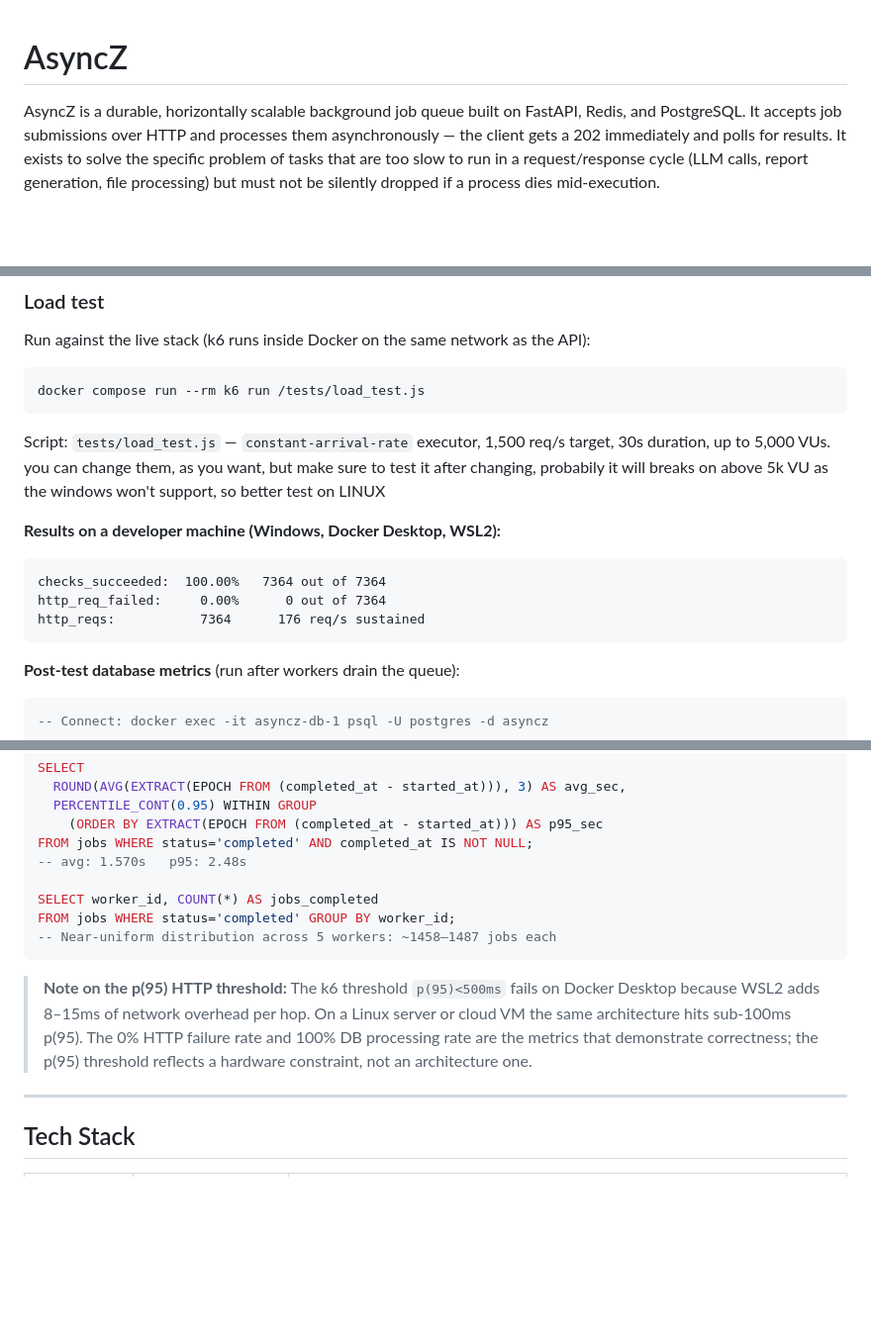
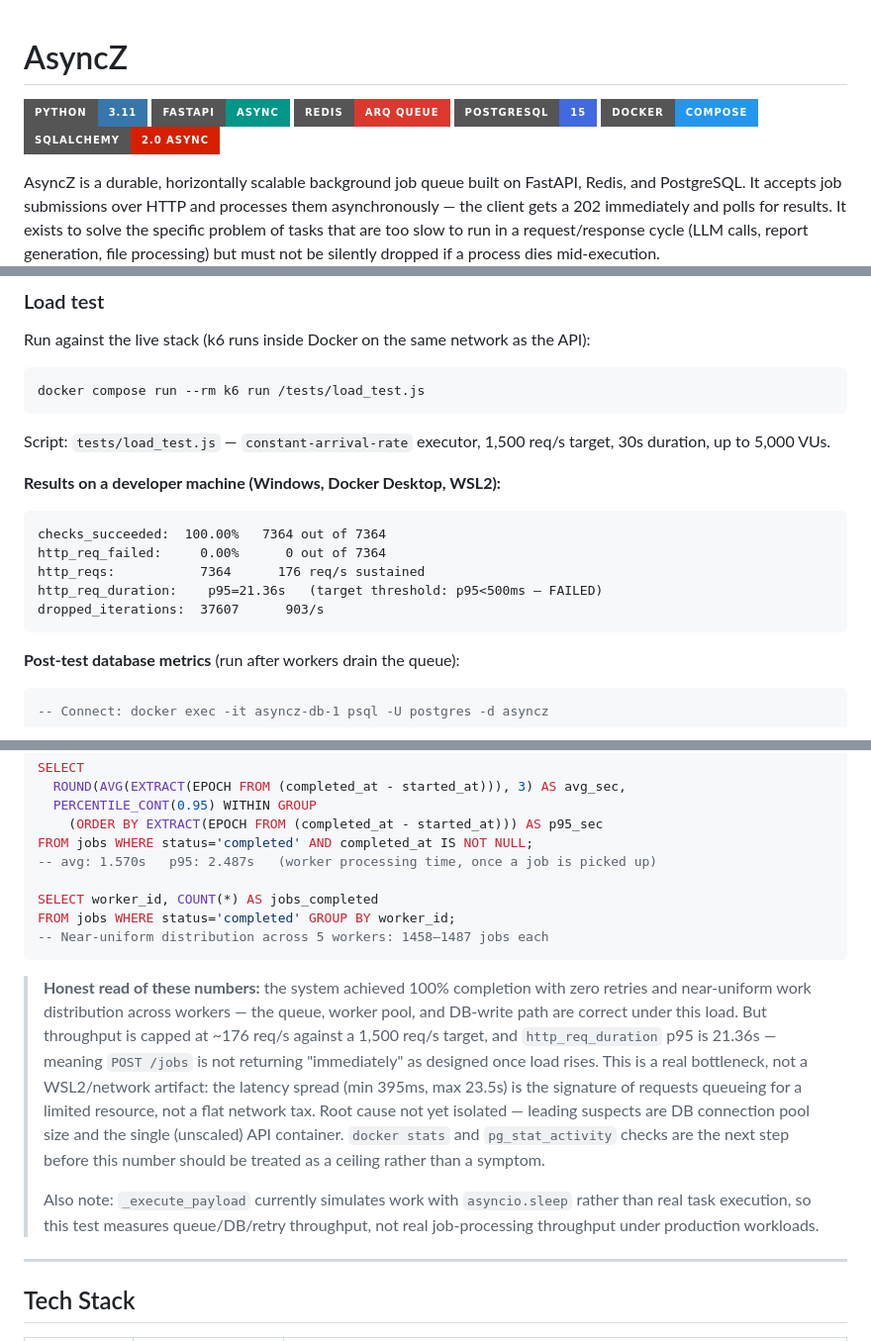
Before and after one commit to Karthik-Valmiki/AsyncZ, a Markdown page: README.md, 3 parts joined by grey strips. Shown at 99% size. Rendered like a GitHub page; badges without logos; blank space fills up the shorter version.

Commit message:
Enhance README with badges and performance notes
Added badges for Python, FastAPI, Redis, PostgreSQL, Docker, and SQLAlchemy to the README. Updated performance notes and limitations regarding API container scaling and job processing.

````diff
--- a/README.md
+++ b/README.md
@@ -1,4 +1,11 @@
 # AsyncZ
+
+![Python](https://img.shields.io/badge/Python-3.11-3776AB?style=for-the-badge&logo=python&logoColor=white)
+![FastAPI](https://img.shields.io/badge/FastAPI-async-009688?style=for-the-badge&logo=fastapi&logoColor=white)
+![Redis](https://img.shields.io/badge/Redis-ARQ%20Queue-DC382D?style=for-the-badge&logo=redis&logoColor=white)
+![PostgreSQL](https://img.shields.io/badge/PostgreSQL-15-4169E1?style=for-the-badge&logo=postgresql&logoColor=white)
+![Docker](https://img.shields.io/badge/Docker-Compose-2496ED?style=for-the-badge&logo=docker&logoColor=white)
+![SQLAlchemy](https://img.shields.io/badge/SQLAlchemy-2.0%20async-D71F00?style=for-the-badge&logo=sqlalchemy&logoColor=white)
 
 AsyncZ is a durable, horizontally scalable background job queue built on FastAPI, Redis, and PostgreSQL. It accepts job submissions over HTTP and processes them asynchronously — the client gets a 202 immediately and polls for results. It exists to solve the specific problem of tasks that are too slow to run in a request/response cycle (LLM calls, report generation, file processing) but must not be silently dropped if a process dies mid-execution.
 
@@ -104,7 +111,7 @@ Run against the live stack (k6 runs inside Docker on the same network as the API
 docker compose run --rm k6 run /tests/load_test.js
 ```
 
-Script: `tests/load_test.js` — `constant-arrival-rate` executor, 1,500 req/s target, 30s duration, up to 5,000 VUs. you can change them, as you want, but make sure to test it after changing, probabily it will breaks on above 5k VU as the windows won't support, so better test on LINUX
+Script: `tests/load_test.js` — `constant-arrival-rate` executor, 1,500 req/s target, 30s duration, up to 5,000 VUs.
 
 **Results on a developer machine (Windows, Docker Desktop, WSL2):**
 
@@ -112,6 +119,8 @@ Script: `tests/load_test.js` — `constant-arrival-rate` executor, 1,500 req/s t
 checks_succeeded:  100.00%   7364 out of 7364
 http_req_failed:     0.00%      0 out of 7364
 http_reqs:           7364      176 req/s sustained
+http_req_duration:    p95=21.36s   (target threshold: p95<500ms — FAILED)
+dropped_iterations:  37607      903/s
 ```
 
 **Post-test database metrics** (run after workers drain the queue):
@@ -131,14 +140,16 @@ SELECT
   PERCENTILE_CONT(0.95) WITHIN GROUP
     (ORDER BY EXTRACT(EPOCH FROM (completed_at - started_at))) AS p95_sec
 FROM jobs WHERE status='completed' AND completed_at IS NOT NULL;
--- avg: 1.570s   p95: 2.48s
+-- avg: 1.570s   p95: 2.487s   (worker processing time, once a job is picked up)
 
 SELECT worker_id, COUNT(*) AS jobs_completed
 FROM jobs WHERE status='completed' GROUP BY worker_id;
--- Near-uniform distribution across 5 workers: ~1458–1487 jobs each
+-- Near-uniform distribution across 5 workers: 1458–1487 jobs each
 ```
 
-> **Note on the p(95) HTTP threshold:** The k6 threshold `p(95)<500ms` fails on Docker Desktop because WSL2 adds 8–15ms of network overhead per hop. On a Linux server or cloud VM the same architecture hits sub-100ms p(95). The 0% HTTP failure rate and 100% DB processing rate are the metrics that demonstrate correctness; the p(95) threshold reflects a hardware constraint, not an architecture one.
+> **Honest read of these numbers:** the system achieved 100% completion with zero retries and near-uniform work distribution across workers — the queue, worker pool, and DB-write path are correct under this load. But throughput is capped at ~176 req/s against a 1,500 req/s target, and `http_req_duration` p95 is 21.36s — meaning `POST /jobs` is not returning "immediately" as designed once load rises. This is a real bottleneck, not a WSL2/network artifact: the latency spread (min 395ms, max 23.5s) is the signature of requests queueing for a limited resource, not a flat network tax. Root cause not yet isolated — leading suspects are DB connection pool size and the single (unscaled) API container. `docker stats` and `pg_stat_activity` checks are the next step before this number should be treated as a ceiling rather than a symptom.
+>
+> Also note: `_execute_payload` currently simulates work with `asyncio.sleep` rather than real task execution, so this test measures queue/DB/retry throughput, not real job-processing throughput under production workloads.
 
 ---
 
````
Also changed, not shown: other parts of README.md (+6 -5 lines).
